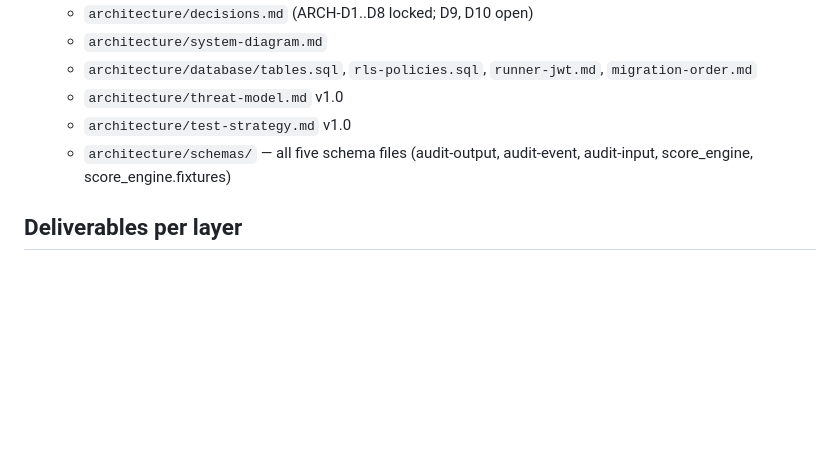
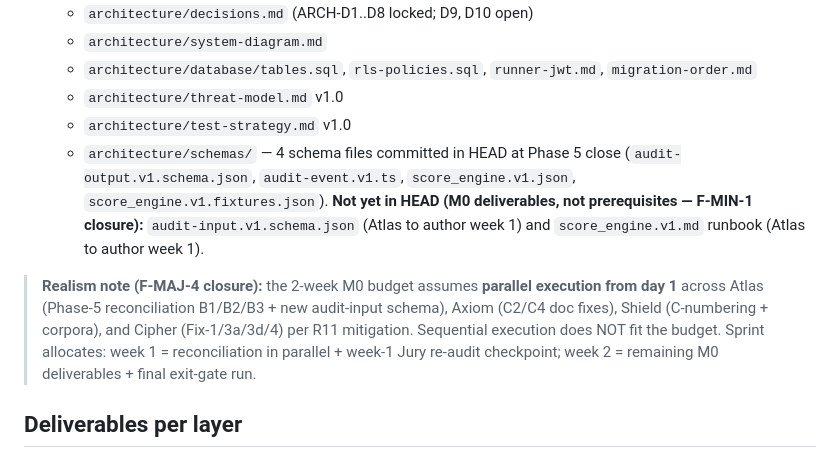
Before and after one commit to kameleyon/studiozero, a Markdown page: sprint/milestone-M0.md, the part around the change. GitHub-like rendering; blank space fills up the shorter version.

```diff
--- a/sprint/milestone-M0.md
+++ b/sprint/milestone-M0.md
@@ -22,7 +22,9 @@ Land the contracts, fixtures, RLS scaffold, and IaC that every later milestone c
   - `architecture/database/tables.sql`, `rls-policies.sql`, `runner-jwt.md`, `migration-order.md`
   - `architecture/threat-model.md` v1.0
   - `architecture/test-strategy.md` v1.0
-  - `architecture/schemas/` — all five schema files (audit-output, audit-event, audit-input, score_engine, score_engine.fixtures)
+  - `architecture/schemas/` — 4 schema files committed in HEAD at Phase 5 close (`audit-output.v1.schema.json`, `audit-event.v1.ts`, `score_engine.v1.json`, `score_engine.v1.fixtures.json`). **Not yet in HEAD (M0 deliverables, not prerequisites — F-MIN-1 closure):** `audit-input.v1.schema.json` (Atlas to author week 1) and `score_engine.v1.md` runbook (Atlas to author week 1).
+
+> **Realism note (F-MAJ-4 closure):** the 2-week M0 budget assumes **parallel execution from day 1** across Atlas (Phase-5 reconciliation B1/B2/B3 + new audit-input schema), Axiom (C2/C4 doc fixes), Shield (C-numbering + corpora), and Cipher (Fix-1/3a/3d/4) per R11 mitigation. Sequential execution does NOT fit the budget. Sprint allocates: week 1 = reconciliation in parallel + week-1 Jury re-audit checkpoint; week 2 = remaining M0 deliverables + final exit-gate run.
 
 ## Deliverables per layer
 
```
Also changed, not shown: sprint/milestone-M1.md (+1 -0 lines), sprint/milestone-M4.md (+1 -1 lines).
